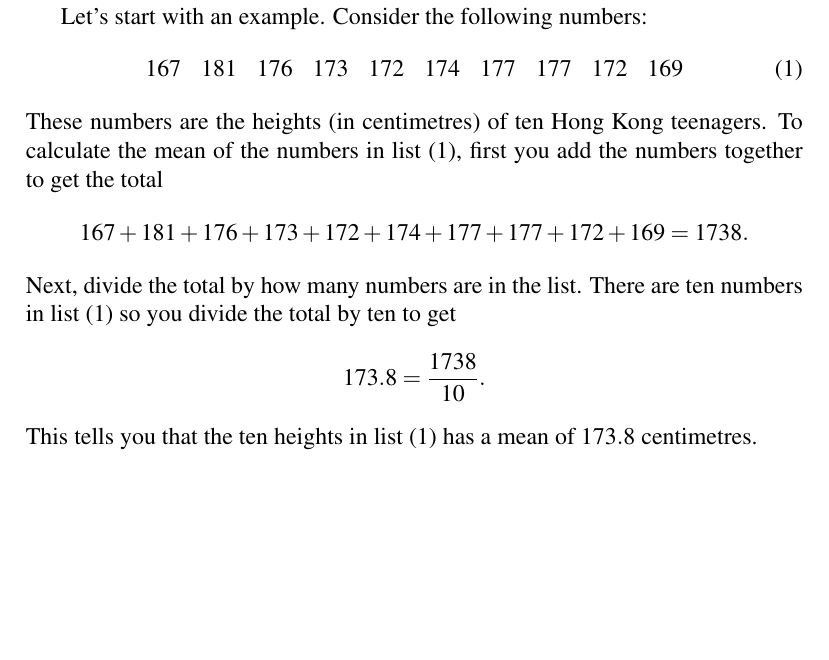
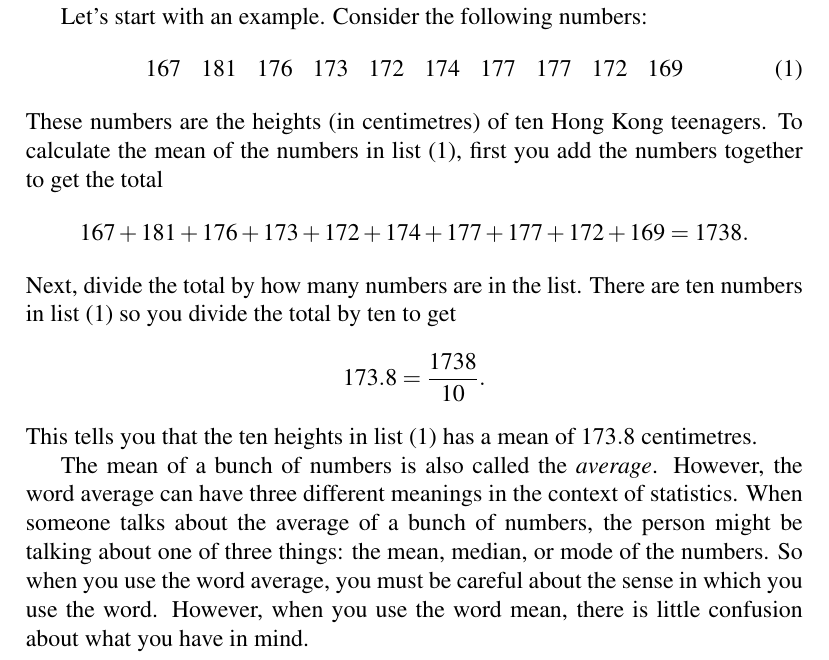
Before and after one commit to mvngu/hsnote, a LaTeX document (07_regression.tex): part of the page, cut so that both start at the same text, the shorter picture padded with empty space. Compiled offline with pdfLaTeX.

Commit message:
Difference between mean and average.

```diff
--- a/07_regression.tex
+++ b/07_regression.tex
@@ -53,4 +53,13 @@ This tells you that the ten heights in
 \List{eqn:Hong_Kong_teenagers_heights} has a mean of $173.8$
 centimetres.
 
+The mean of a bunch of numbers is also called the \emph{average}.
+However, the word average can have three different meanings in the
+context of statistics.  When someone talks about the average of a
+bunch of numbers, the person might be talking about one of three
+things: the mean, median, or mode of the numbers.  So when you use the
+word average, you must be careful about the sense in which you use the
+word.  However, when you use the word mean, there is little confusion
+about what you have in mind.
+
 \end{document}
```
